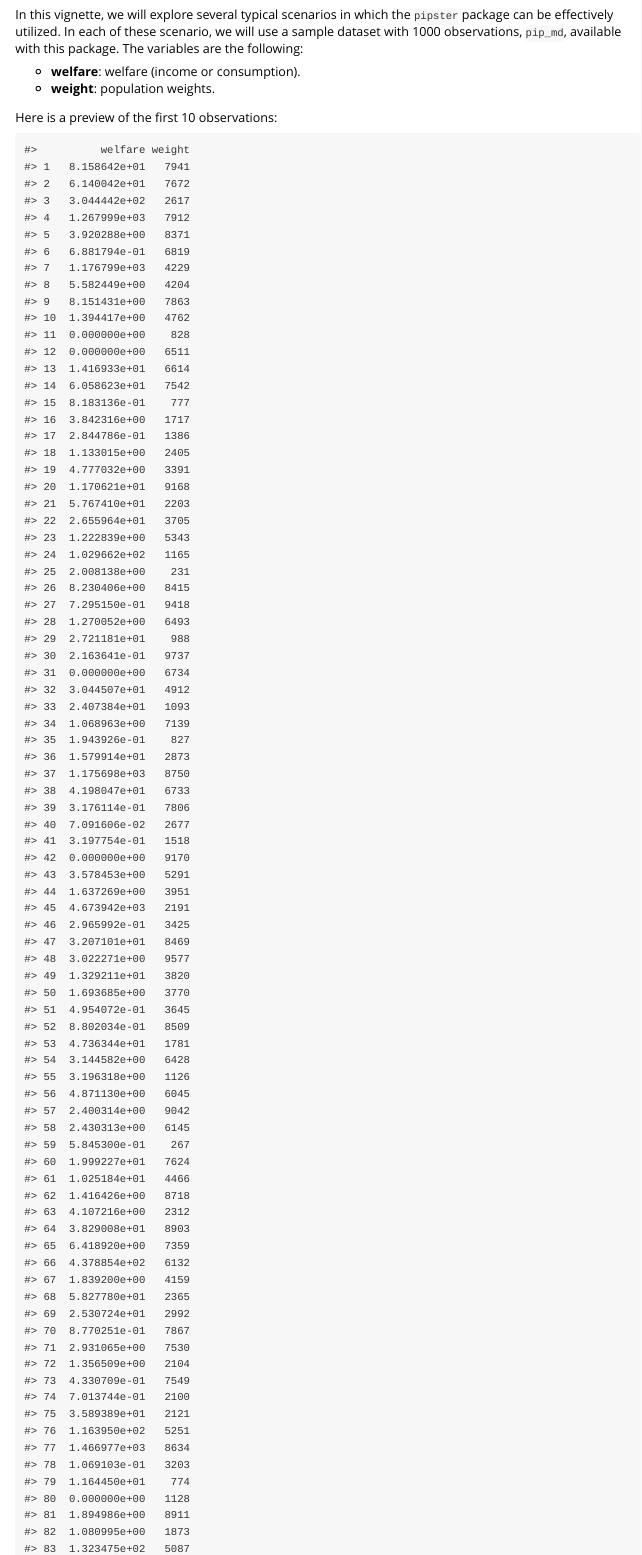
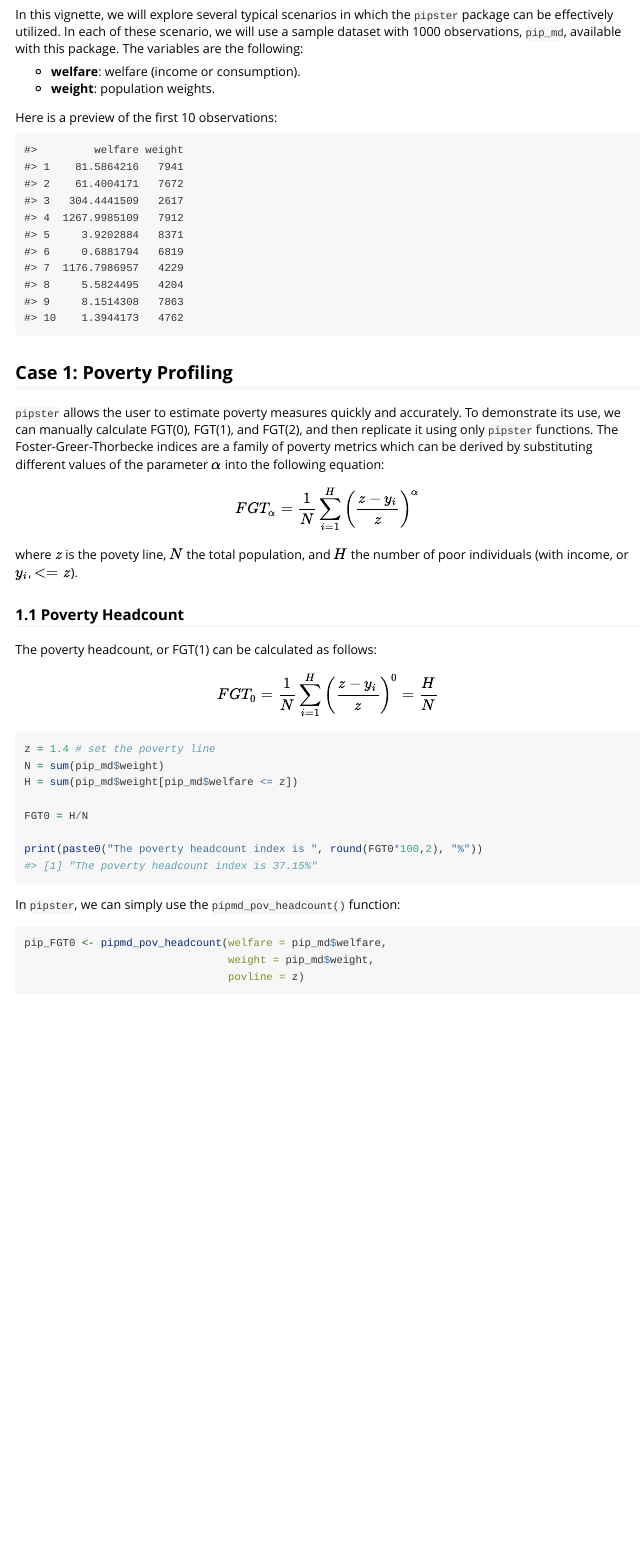
Before and after one commit to PIP-Technical-Team/pipster, an R Markdown document (vignettes/md_functions.Rmd): the page in a window 1100 px wide, from 640 px down. Rendered offline with R 4.5, knitr and Pandoc, with nearby package versions; some code elsewhere in the file could not run offline; long lines of code are wrapped.

Commit message:
back to 10 obs

````diff
--- a/vignettes/md_functions.Rmd
+++ b/vignettes/md_functions.Rmd
@@ -53,7 +53,7 @@
 
 ```{r data, echo=FALSE}
 pip_md |>
-  head(n=100) |>
+  head(n=10) |>
   print()
 ```
 
````
